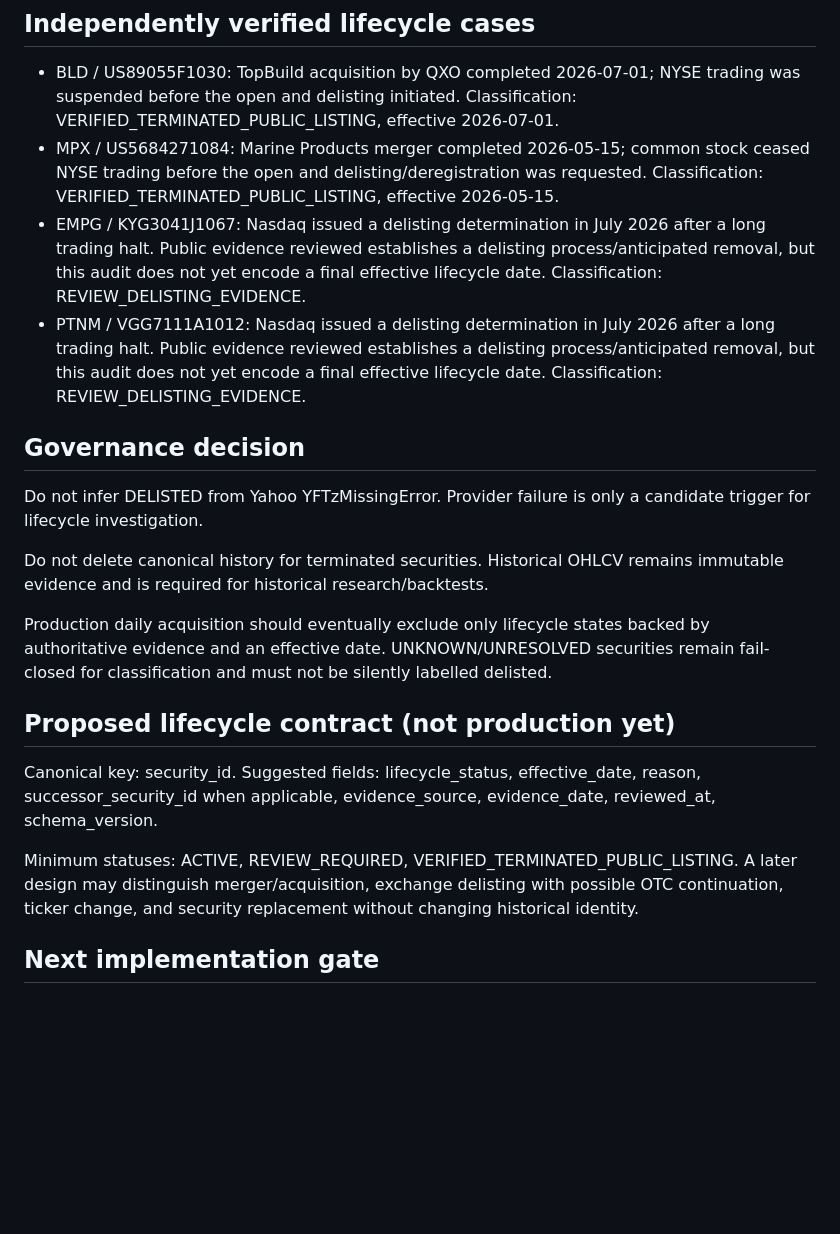
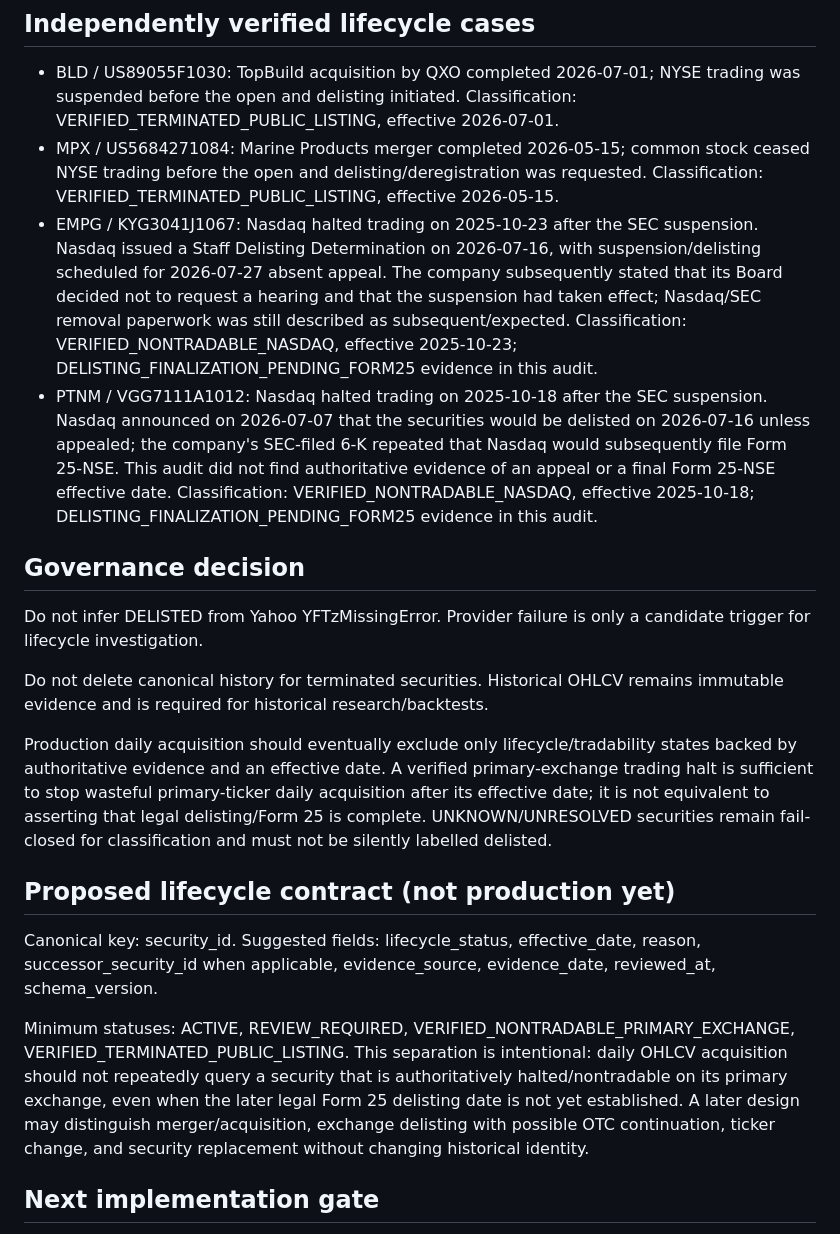
Before and after one commit to azharmz/ussy-data, a Markdown page: docs/security-lifecycle-audit.md, the part around the change. GitHub-like rendering; blank space fills up the shorter version.

Commit message:
docs: resolve EMPG and PTNM lifecycle evidence

```diff
--- a/docs/security-lifecycle-audit.md
+++ b/docs/security-lifecycle-audit.md
@@ -18,8 +18,8 @@ All four remain in the 2026-08-28 Musaffa membership snapshot as COMPLIANT, so m
 
 - BLD / US89055F1030: TopBuild acquisition by QXO completed 2026-07-01; NYSE trading was suspended before the open and delisting initiated. Classification: VERIFIED_TERMINATED_PUBLIC_LISTING, effective 2026-07-01.
 - MPX / US5684271084: Marine Products merger completed 2026-05-15; common stock ceased NYSE trading before the open and delisting/deregistration was requested. Classification: VERIFIED_TERMINATED_PUBLIC_LISTING, effective 2026-05-15.
-- EMPG / KYG3041J1067: Nasdaq issued a delisting determination in July 2026 after a long trading halt. Public evidence reviewed establishes a delisting process/anticipated removal, but this audit does not yet encode a final effective lifecycle date. Classification: REVIEW_DELISTING_EVIDENCE.
-- PTNM / VGG7111A1012: Nasdaq issued a delisting determination in July 2026 after a long trading halt. Public evidence reviewed establishes a delisting process/anticipated removal, but this audit does not yet encode a final effective lifecycle date. Classification: REVIEW_DELISTING_EVIDENCE.
+- EMPG / KYG3041J1067: Nasdaq halted trading on 2025-10-23 after the SEC suspension. Nasdaq issued a Staff Delisting Determination on 2026-07-16, with suspension/delisting scheduled for 2026-07-27 absent appeal. The company subsequently stated that its Board decided not to request a hearing and that the suspension had taken effect; Nasdaq/SEC removal paperwork was still described as subsequent/expected. Classification: VERIFIED_NONTRADABLE_NASDAQ, effective 2025-10-23; DELISTING_FINALIZATION_PENDING_FORM25 evidence in this audit.
+- PTNM / VGG7111A1012: Nasdaq halted trading on 2025-10-18 after the SEC suspension. Nasdaq announced on 2026-07-07 that the securities would be delisted on 2026-07-16 unless appealed; the company's SEC-filed 6-K repeated that Nasdaq would subsequently file Form 25-NSE. This audit did not find authoritative evidence of an appeal or a final Form 25-NSE effective date. Classification: VERIFIED_NONTRADABLE_NASDAQ, effective 2025-10-18; DELISTING_FINALIZATION_PENDING_FORM25 evidence in this audit.
 
 ## Governance decision
 
@@ -27,13 +27,13 @@ Do not infer DELISTED from Yahoo YFTzMissingError. Provider failure is only a ca
 
 Do not delete canonical history for terminated securities. Historical OHLCV remains immutable evidence and is required for historical research/backtests.
 
-Production daily acquisition should eventually exclude only lifecycle states backed by authoritative evidence and an effective date. UNKNOWN/UNRESOLVED securities remain fail-closed for classification and must not be silently labelled delisted.
+Production daily acquisition should eventually exclude only lifecycle/tradability states backed by authoritative evidence and an effective date. A verified primary-exchange trading halt is sufficient to stop wasteful primary-ticker daily acquisition after its effective date; it is not equivalent to asserting that legal delisting/Form 25 is complete. UNKNOWN/UNRESOLVED securities remain fail-closed for classification and must not be silently labelled delisted.
 
 ## Proposed lifecycle contract (not production yet)
 
 Canonical key: security_id. Suggested fields: lifecycle_status, effective_date, reason, successor_security_id when applicable, evidence_source, evidence_date, reviewed_at, schema_version.
 
-Minimum statuses: ACTIVE, REVIEW_REQUIRED, VERIFIED_TERMINATED_PUBLIC_LISTING. A later design may distinguish merger/acquisition, exchange delisting with possible OTC continuation, ticker change, and security replacement without changing historical identity.
+Minimum statuses: ACTIVE, REVIEW_REQUIRED, VERIFIED_NONTRADABLE_PRIMARY_EXCHANGE, VERIFIED_TERMINATED_PUBLIC_LISTING. This separation is intentional: daily OHLCV acquisition should not repeatedly query a security that is authoritatively halted/nontradable on its primary exchange, even when the later legal Form 25 delisting date is not yet established. A later design may distinguish merger/acquisition, exchange delisting with possible OTC continuation, ticker change, and security replacement without changing historical identity.
 
 ## Next implementation gate
 
```
